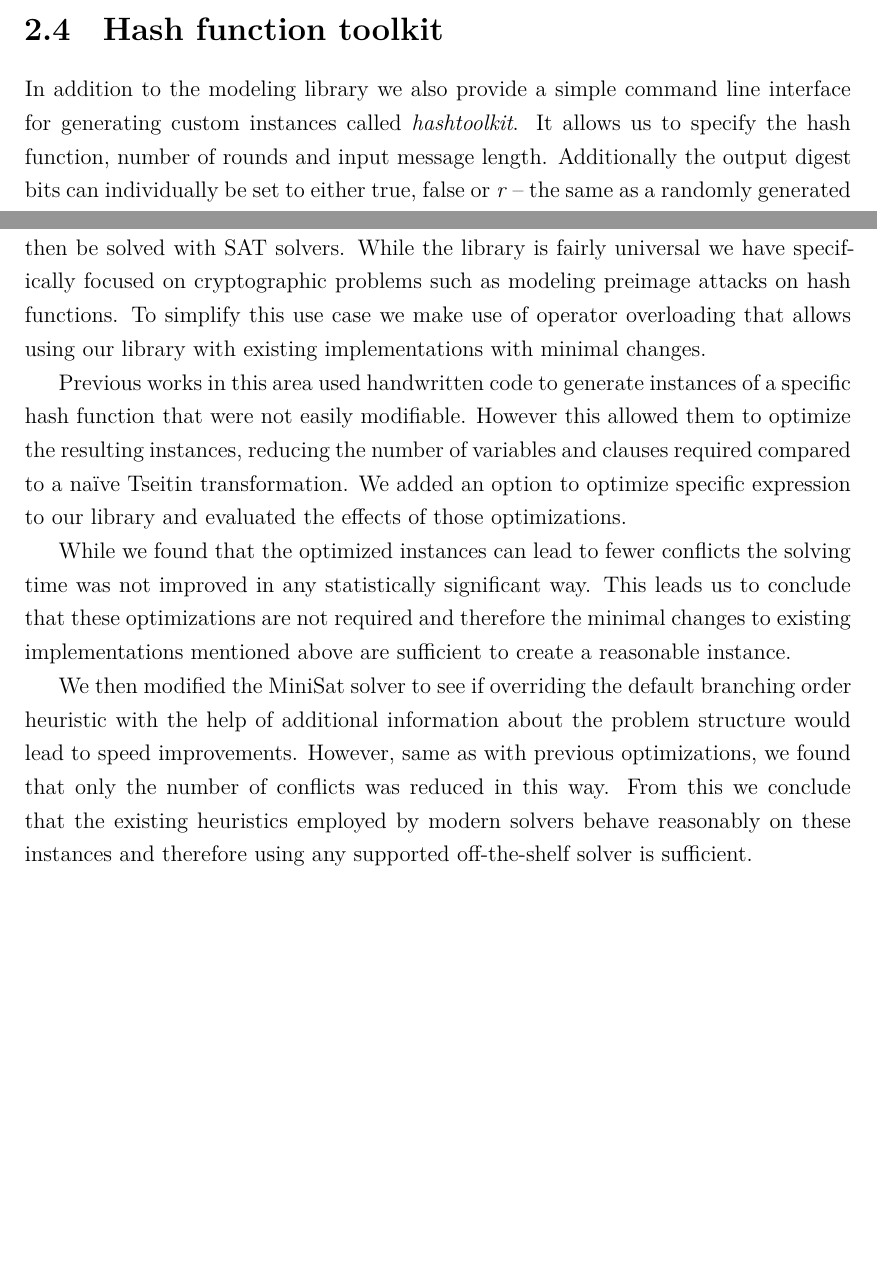
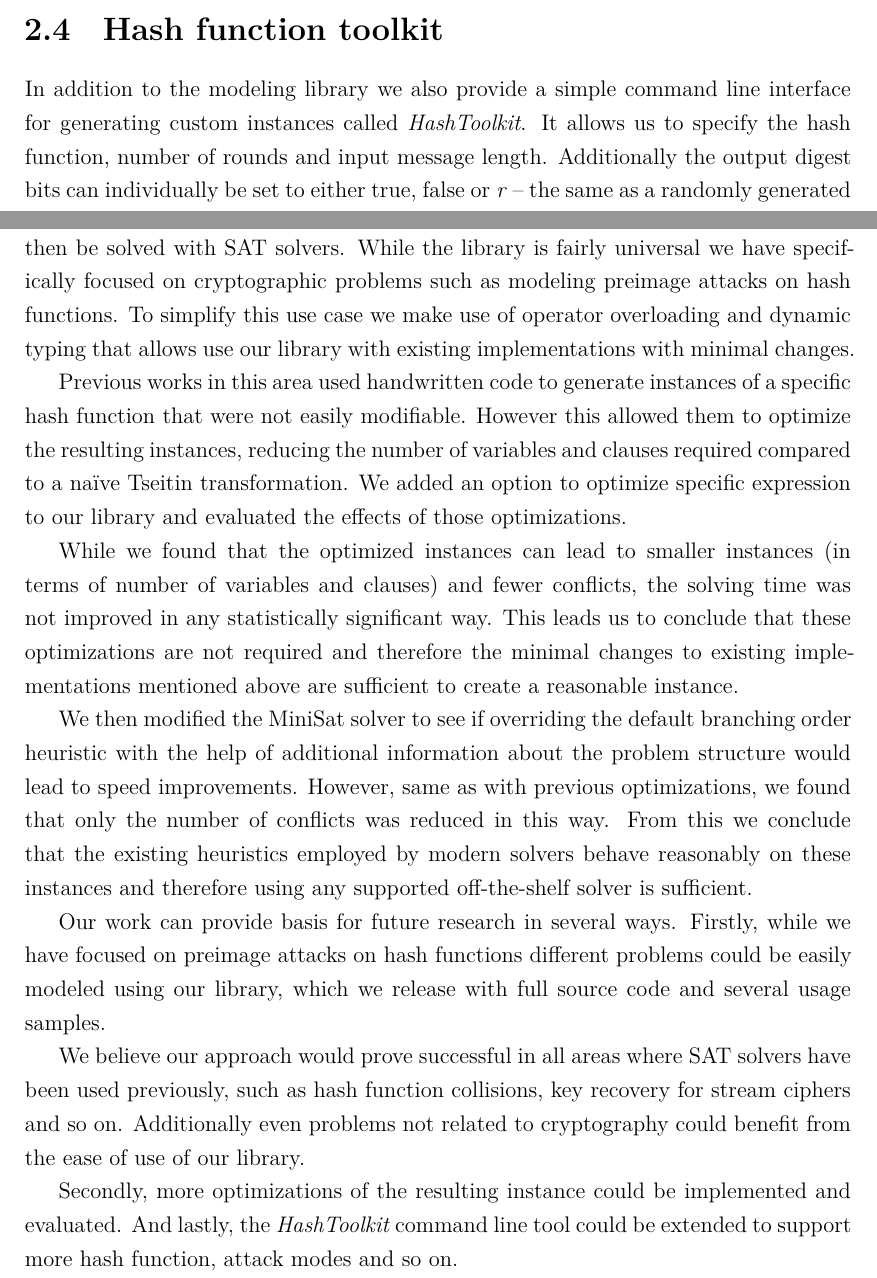
Before and after one commit to lacop/master-thesis-text, a LaTeX thesis (main.tex, which reads 30-library.tex, 99-conclusion.tex): two parts of pages 27 and 40 of 47 before the commit and two parts of pages 28 and 41 of 48 after it, joined at a grey line, cut so that both start at the same text, the shorter picture padded with empty space. Compiled offline with XeLaTeX.

Commit message:
Redo/exntend conclusions, add intro

```diff
--- a/20-library.tex
+++ b/30-library.tex
@@ -392,7 +392,7 @@ SATISFIABLE
 Even large instances, with values of $N$ around $50$, can be solved in just a few seconds using this program.
 
 \section{Hash function toolkit}
-In addition to the modeling library we also provide a simple command line interface for generating custom instances called \emph{hashtoolkit}.
+In addition to the modeling library we also provide a simple command line interface for generating custom instances called \emph{HashToolkit}.
 It allows us to specify the hash function, number of rounds and input message length.
 Additionally the output digest bits can individually be set to either true, false or \emph{r} -- the same as a randomly generated reference digest.
 
--- a/99-conclusion.tex
+++ b/99-conclusion.tex
@@ -2,15 +2,24 @@
 %\chapter{Conclusions}
 We have created a library for modeling various problems as SAT instances that can then be solved with SAT solvers.
 While the library is fairly universal we have specifically focused on cryptographic problems such as modeling preimage attacks on hash functions.
-To simplify this use case we make use of operator overloading that allows using our library with existing implementations with minimal changes.
+To simplify this use case we make use of operator overloading and dynamic typing that allows use our library with existing implementations with minimal changes.
 
 Previous works in this area used handwritten code to generate instances of a specific hash function that were not easily modifiable.
 However this allowed them to optimize the resulting instances, reducing the number of variables and clauses required compared to a na\"{\i}ve Tseitin transformation.
 We added an option to optimize specific expression to our library and evaluated the effects of those optimizations.
 
-While we found that the optimized instances can lead to fewer conflicts the solving time was not improved in any statistically significant way.
+While we found that the optimized instances can lead to smaller instances (in terms of number of variables and clauses) and fewer conflicts, the solving time was not improved in any statistically significant way.
 This leads us to conclude that these optimizations are not required and therefore the minimal changes to existing implementations mentioned above are sufficient to create a reasonable instance.
 
 We then modified the MiniSat solver to see if overriding the default branching order heuristic with the help of additional information about the problem structure would lead to speed improvements.
 However, same as with previous optimizations, we found that only the number of conflicts was reduced in this way.
 From this we conclude that the existing heuristics employed by modern solvers behave reasonably on these instances and therefore using any supported off-the-shelf solver is sufficient.
+
+Our work can provide basis for future research in several ways.
+Firstly, while we have focused on preimage attacks on hash functions different problems could be easily modeled using our library, which we release with full source code and several usage samples.
+
+We believe our approach would prove successful in all areas where SAT solvers have been used previously, such as hash function collisions, key recovery for stream ciphers and so on.
+Additionally even problems not related to cryptography could benefit from the ease of use of our library.
+
+Secondly, more optimizations of the resulting instance could be implemented and evaluated.
+And lastly, the \emph{HashToolkit} command line tool could be extended to support more hash function, attack modes and so on.
```
Also changed, not shown: 10-background.tex (deleted, +0 -1 lines), 20-background.tex (renamed from 10-introduction.tex, +1 -1 lines), contents.tex (+2 -1 lines).
